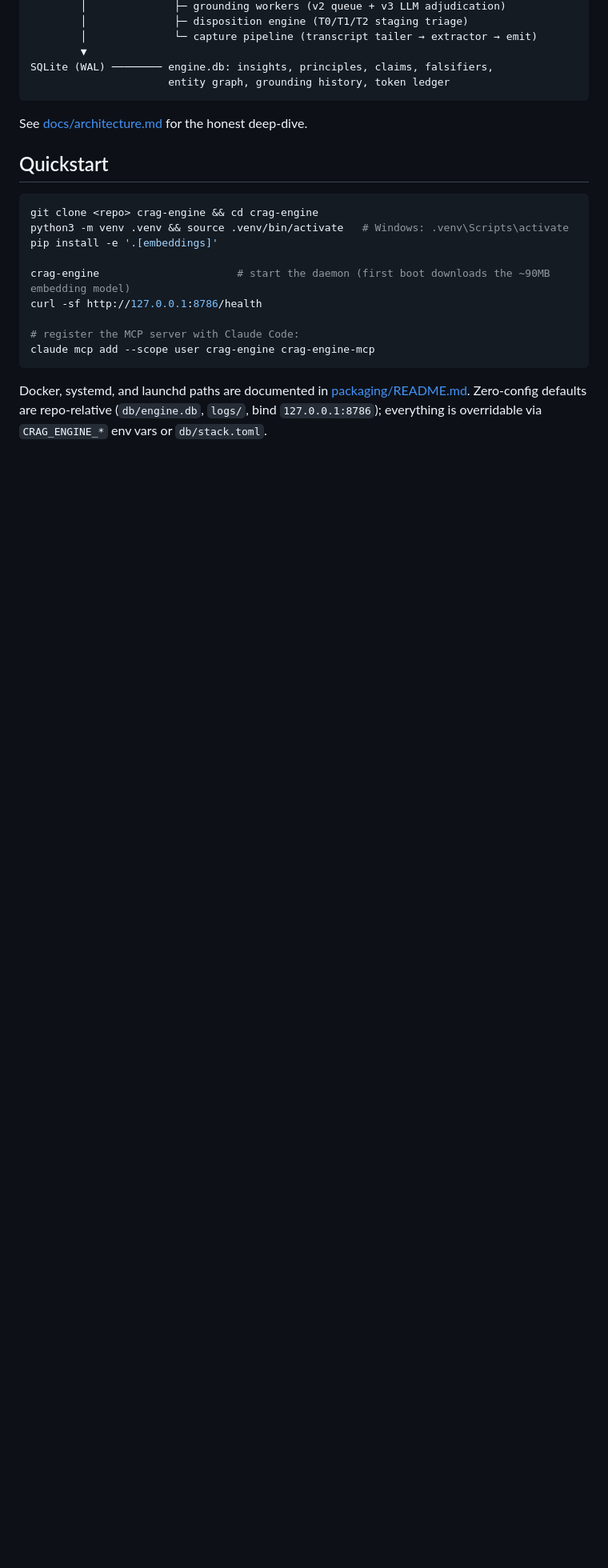
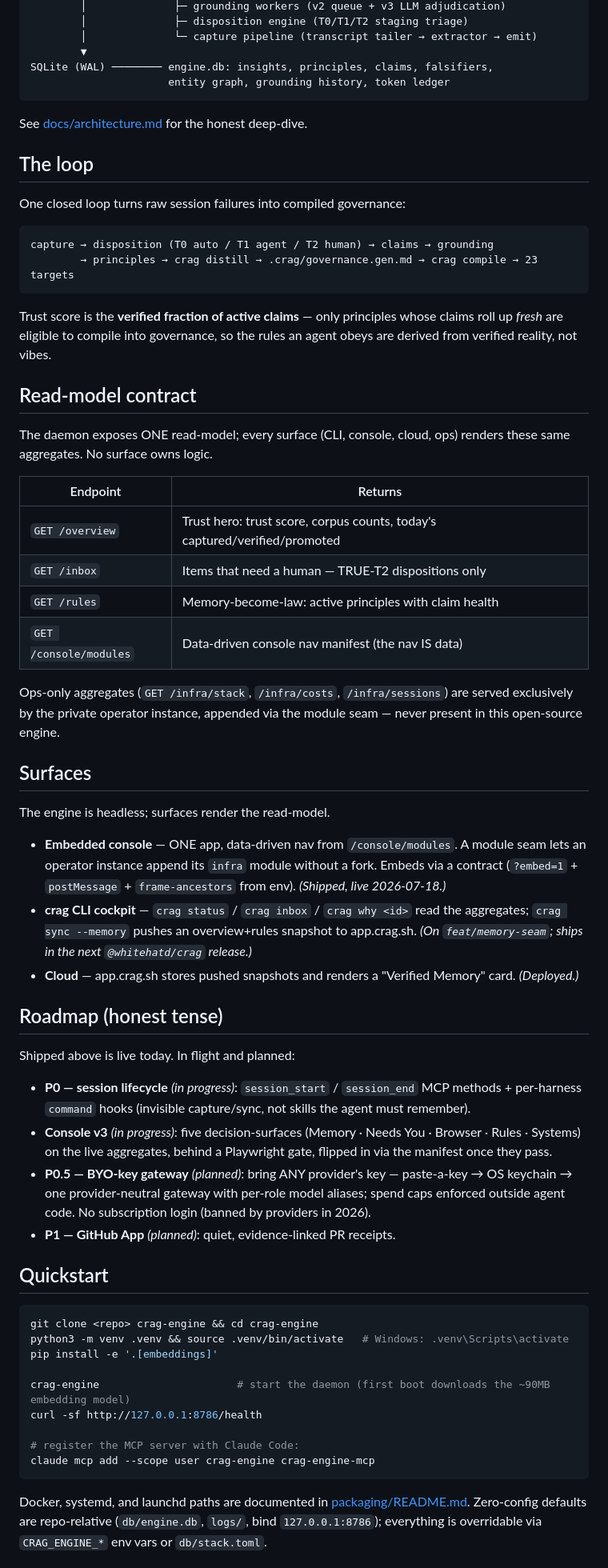
Before and after one commit to WhitehatD/crag-engine, a Markdown page: README.md, the part around the change. Shown at 80% size. GitHub-like rendering; blank space fills up the shorter version.

Commit message:
docs(readme): align to the coherent system design — shipped state + honest roadmap

````diff
--- a/README.md
+++ b/README.md
@@ -57,6 +57,66 @@ SQLite (WAL) ──────── engine.db: insights, principles, claims, f
 ```
 
 See [docs/architecture.md](docs/architecture.md) for the honest deep-dive.
+
+## The loop
+
+One closed loop turns raw session failures into compiled governance:
+
+```
+capture → disposition (T0 auto / T1 agent / T2 human) → claims → grounding
+        → principles → crag distill → .crag/governance.gen.md → crag compile → 23 targets
+```
+
+Trust score is the **verified fraction of active claims** — only principles
+whose claims roll up *fresh* are eligible to compile into governance, so the
+rules an agent obeys are derived from verified reality, not vibes.
+
+## Read-model contract
+
+The daemon exposes ONE read-model; every surface (CLI, console, cloud, ops)
+renders these same aggregates. No surface owns logic.
+
+| Endpoint | Returns |
+|---|---|
+| `GET /overview` | Trust hero: trust score, corpus counts, today's captured/verified/promoted |
+| `GET /inbox` | Items that need a human — TRUE-T2 dispositions only |
+| `GET /rules` | Memory-become-law: active principles with claim health |
+| `GET /console/modules` | Data-driven console nav manifest (the nav IS data) |
+
+Ops-only aggregates (`GET /infra/stack`, `/infra/costs`, `/infra/sessions`) are
+served exclusively by the private operator instance, appended via the module
+seam — never present in this open-source engine.
+
+## Surfaces
+
+The engine is headless; surfaces render the read-model.
+
+- **Embedded console** — ONE app, data-driven nav from `/console/modules`. A
+  module seam lets an operator instance append its `infra` module without a
+  fork. Embeds via a contract (`?embed=1` + `postMessage` + `frame-ancestors`
+  from env). *(Shipped, live 2026-07-18.)*
+- **crag CLI cockpit** — `crag status` / `crag inbox` / `crag why <id>` read the
+  aggregates; `crag sync --memory` pushes an overview+rules snapshot to
+  app.crag.sh. *(On `feat/memory-seam`; ships in the next `@whitehatd/crag`
+  release.)*
+- **Cloud** — app.crag.sh stores pushed snapshots and renders a "Verified
+  Memory" card. *(Deployed.)*
+
+## Roadmap (honest tense)
+
+Shipped above is live today. In flight and planned:
+
+- **P0 — session lifecycle** *(in progress)*: `session_start` / `session_end`
+  MCP methods + per-harness `command` hooks (invisible capture/sync, not skills
+  the agent must remember).
+- **Console v3** *(in progress)*: five decision-surfaces (Memory · Needs You ·
+  Browser · Rules · Systems) on the live aggregates, behind a Playwright gate,
+  flipped in via the manifest once they pass.
+- **P0.5 — BYO-key gateway** *(planned)*: bring ANY provider's key —
+  paste-a-key → OS keychain → one provider-neutral gateway with per-role model
+  aliases; spend caps enforced outside agent code. No subscription login
+  (banned by providers in 2026).
+- **P1 — GitHub App** *(planned)*: quiet, evidence-linked PR receipts.
 
 ## Quickstart
 
````
